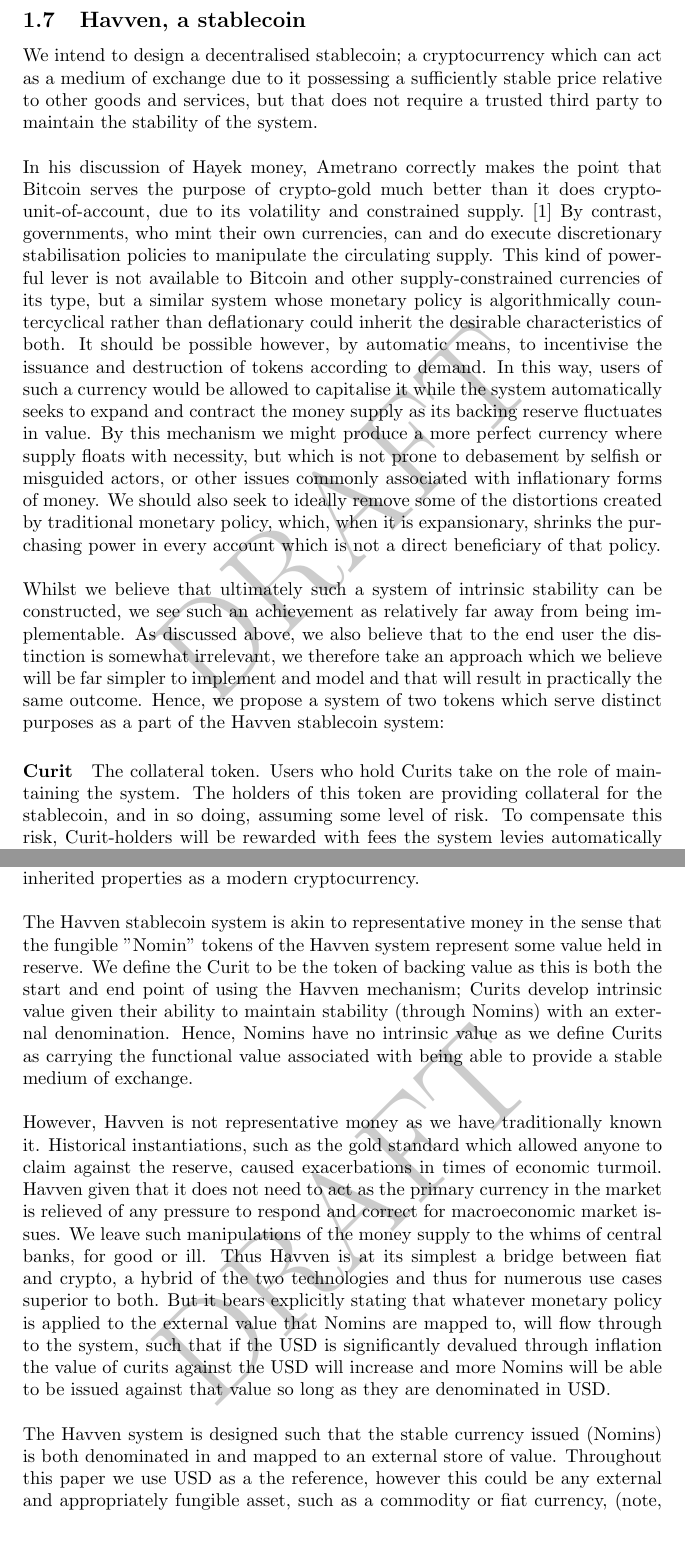
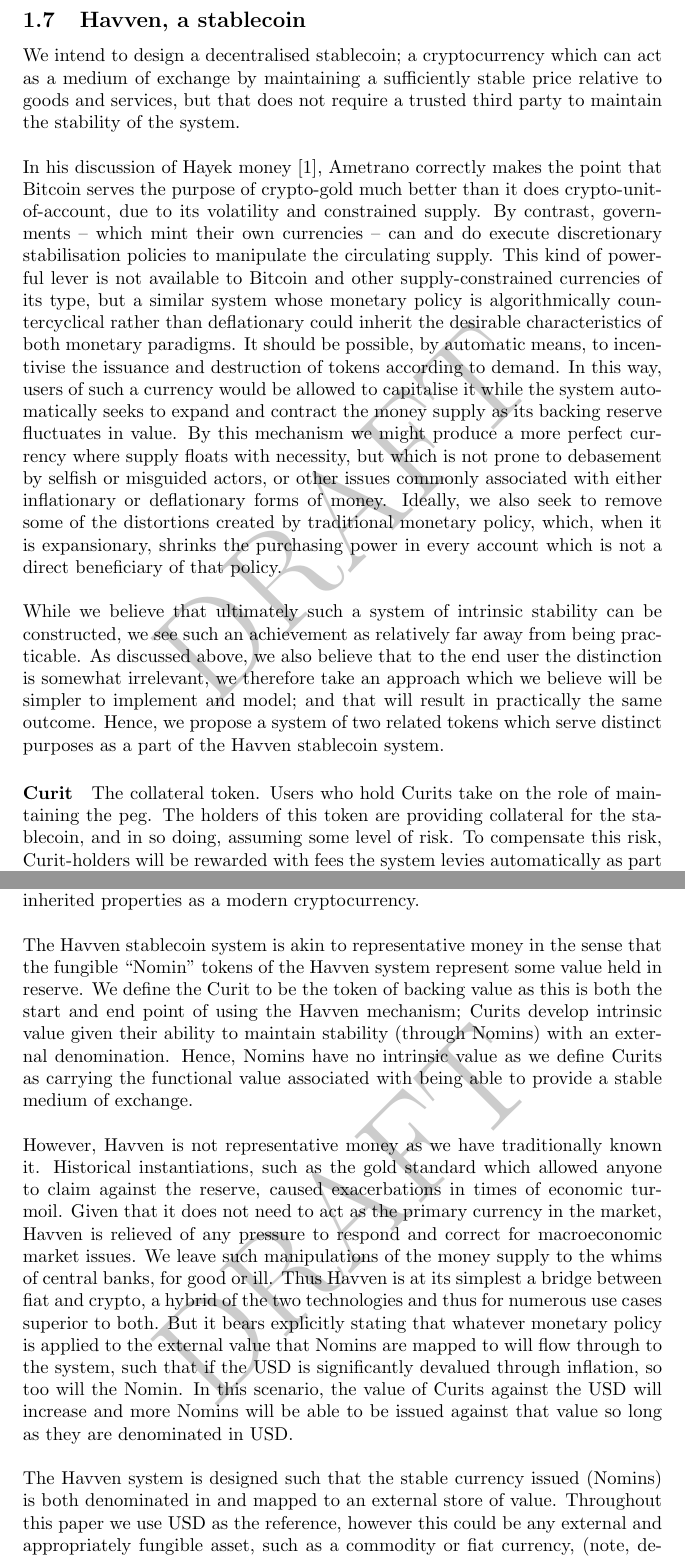
Before and after one commit to Synthetixio/simulation, a LaTeX document (analysis/whitepaper.tex, which reads analysis/tex/1_introduction.tex): two parts of pages 4 and 5 of 30, joined at a grey line, cut so that both start at the same text, the shorter picture padded with empty space. Compiled offline with pdfLaTeX.

Commit message:
Introduction improvements.

```diff
--- a/analysis/tex/1_introduction.tex
+++ b/analysis/tex/1_introduction.tex
@@ -32,23 +32,23 @@
 
 \subsection{Havven, a stablecoin}
 
-\noindent We intend to design a decentralised stablecoin; a cryptocurrency which can act as a medium of exchange due to it possessing a sufficiently stable price relative to other goods and services, but that does not require a trusted third party to maintain the stability of the system.\\
+\noindent We intend to design a decentralised stablecoin; a cryptocurrency which can act as a medium of exchange by maintaining a sufficiently stable price relative to goods and services, but that does not require a trusted third party to maintain the stability of the system.\\
 
-\noindent  In his discussion of Hayek money, Ametrano correctly makes the point that Bitcoin serves the purpose of crypto-gold much better than it does crypto-unit-of-account, due to its volatility and constrained supply.~\cite{ametrano2016hayek} By contrast, governments, who mint their own currencies, can and do execute discretionary stabilisation policies to manipulate the circulating supply. This kind of powerful lever is not available to Bitcoin and other supply-constrained currencies of its type, but a similar system whose monetary policy is algorithmically countercyclical rather than deflationary could inherit the desirable characteristics of both. It should be possible however, by automatic means, to incentivise the issuance and destruction of tokens according to demand. In this way, users of such a currency would be allowed to capitalise it while the system automatically seeks to expand and contract the money supply as its backing reserve fluctuates in value. By this mechanism we might produce a more perfect currency where supply floats with necessity, but which is not prone to debasement by selfish or misguided actors, or other issues commonly associated with inflationary forms of money. We should also seek to ideally remove some of the distortions created by traditional monetary policy, which, when it is expansionary, shrinks the purchasing power in every account which is not a direct beneficiary of that policy.\\
+\noindent  In his discussion of Hayek money~\cite{ametrano2016hayek}, Ametrano correctly makes the point that Bitcoin serves the purpose of crypto-gold much better than it does crypto-unit-of-account, due to its volatility and constrained supply. By contrast, governments -- which mint their own currencies -- can and do execute discretionary stabilisation policies to manipulate the circulating supply. This kind of powerful lever is not available to Bitcoin and other supply-constrained currencies of its type, but a similar system whose monetary policy is algorithmically countercyclical rather than deflationary could inherit the desirable characteristics of both monetary paradigms. It should be possible, by automatic means, to incentivise the issuance and destruction of tokens according to demand. In this way, users of such a currency would be allowed to capitalise it while the system automatically seeks to expand and contract the money supply as its backing reserve fluctuates in value. By this mechanism we might produce a more perfect currency where supply floats with necessity, but which is not prone to debasement by selfish or misguided actors, or other issues commonly associated with either inflationary or deflationary forms of money. Ideally, we also seek to remove some of the distortions created by traditional monetary policy, which, when it is expansionary, shrinks the purchasing power in every account which is not a direct beneficiary of that policy.\\
 
-\noindent Whilst we believe that ultimately such a system of intrinsic stability can be constructed, we see such an achievement as relatively far away from being implementable. As discussed above, we also believe that to the end user the distinction is somewhat irrelevant, we therefore take an approach which we believe will be far simpler to implement and model and that will result in practically the same outcome. Hence, we propose a system of two tokens which serve distinct purposes as a part of the Havven stablecoin system:
+\noindent While we believe that ultimately such a system of intrinsic stability can be constructed, we see such an achievement as relatively far away from being practicable. As discussed above, we also believe that to the end user the distinction is somewhat irrelevant, we therefore take an approach which we believe will be simpler to implement and model; and that will result in practically the same outcome. Hence, we propose a system of two related tokens which serve distinct purposes as a part of the Havven stablecoin system.
 
-\paragraph{Curit} The collateral token. Users who hold Curits take on the role of maintaining the system. The holders of this token are providing collateral for the stablecoin, and in so doing, assuming some level of risk. To compensate this risk, Curit-holders will be rewarded with fees the system levies automatically as part of its normal operation. The capitalisation of the Curits in the market reflects the system's aggregate value.
+\paragraph{Curit} The collateral token. Users who hold Curits take on the role of maintaining the peg. The holders of this token are providing collateral for the stablecoin, and in so doing, assuming some level of risk. To compensate this risk, Curit-holders will be rewarded with fees the system levies automatically as part of its normal operation. The capitalisation of the Curits in the market reflects the system's aggregate value.
 
 \paragraph{Nomin} The stablecoin. The system intends the price of each Nomin to be stabilised in terms of some external, relatively-stable currency or commodity basket. Each holder of Curits is granted the right to issue Nomins, in proportion to the value of the Curits they hold and are willing to place into escrow. If the user wishes to redeem their escrowed Curits, they must present the system with Nomins, in order to freely trade them again. Other than price stability, the system should also encourage some adequate level of liquidity for Nomins to act as a useful medium of exchange. \\
 
 \noindent Clearly, the introduction of a new cryptocurrency, in isolation, offers no additional value given the existing and established alternatives, such as Bitcoin and Ether. Havven then seeks to derive value from the addition of \textbf{stability} to its inherited properties as a modern cryptocurrency. \\
 
-\noindent The Havven stablecoin system is akin to representative money in the sense that the fungible "Nomin" tokens of the Havven system represent some value held in reserve. We define the Curit to be the token of backing value as this is both the start and end point of using the Havven mechanism; Curits develop intrinsic value given their ability to maintain stability (through Nomins) with an external denomination. Hence, Nomins have no intrinsic value as we define Curits as carrying the functional value associated with being able to provide a stable medium of exchange. \\
+\noindent The Havven stablecoin system is akin to representative money in the sense that the fungible ``Nomin'' tokens of the Havven system represent some value held in reserve. We define the Curit to be the token of backing value as this is both the start and end point of using the Havven mechanism; Curits develop intrinsic value given their ability to maintain stability (through Nomins) with an external denomination. Hence, Nomins have no intrinsic value as we define Curits as carrying the functional value associated with being able to provide a stable medium of exchange. \\
 
-\noindent However, Havven is not representative money as we have traditionally known it. Historical instantiations, such as the gold standard which allowed anyone to claim against the reserve, caused exacerbations in times of economic turmoil. Havven given that it does not need to act as the primary currency in the market is relieved of any pressure to respond and correct for macroeconomic market issues. We leave such manipulations of the money supply to the whims of central banks, for good or ill. Thus Havven is at its simplest a bridge between fiat and crypto, a hybrid of the two technologies and thus for numerous use cases superior to both. But it bears explicitly stating that whatever monetary policy is applied to the external value that Nomins are mapped to, will flow through to the system, such that if the USD is significantly devalued through inflation the value of curits against the USD will increase and more Nomins will be able to be issued against that value so long as they are denominated in USD. \\
+\noindent However, Havven is not representative money as we have traditionally known it. Historical instantiations, such as the gold standard which allowed anyone to claim against the reserve, caused exacerbations in times of economic turmoil. Given that it does not need to act as the primary currency in the market, Havven is relieved of any pressure to respond and correct for macroeconomic market issues. We leave such manipulations of the money supply to the whims of central banks, for good or ill. Thus Havven is at its simplest a bridge between fiat and crypto, a hybrid of the two technologies and thus for numerous use cases superior to both. But it bears explicitly stating that whatever monetary policy is applied to the external value that Nomins are mapped to will flow through to the system, such that if the USD is significantly devalued through inflation, so too will the Nomin. In this scenario, the value of Curits against the USD will increase and more Nomins will be able to be issued against that value so long as they are denominated in USD. \\
 
-\noindent The Havven system is designed such that the stable currency issued (Nomins) is both denominated in and mapped to an external store of value. Throughout this paper we use USD as a the reference, however this could be any external and appropriately fungible asset, such as a commodity or fiat currency, (note, denominations in other cryptocurrencies are not necessary as these already benefit from the features Havven is implementing for the external denominator). \\
+\noindent The Havven system is designed such that the stable currency issued (Nomins) is both denominated in and mapped to an external store of value. Throughout this paper we use USD as the reference, however this could be any external and appropriately fungible asset, such as a commodity or fiat currency, (note, denominations in other cryptocurrencies are not necessary as these already benefit from the features Havven is implementing for the external denominator). \\
 
 \noindent Nomins in the early stages of the system are anticipated to be used as a means to hedge against cryptocurrency volatility and as a settlement layer. For example, centralised cryptocurrency exchanges may use the Havven system to settle between themselves, expressing the value of the settled funds/assets in USD (for Nomins denominated in USD). Later, with greater maturity and scalability of Ethereum, Havven may be extended for more general purpose use. \\
 
```
Also changed, not shown: analysis/whitepaper.tex (+1 -1 lines), analysis/whitepaper.pdf, analysis/tex/1_introduction.tex (6 more changed lines).
